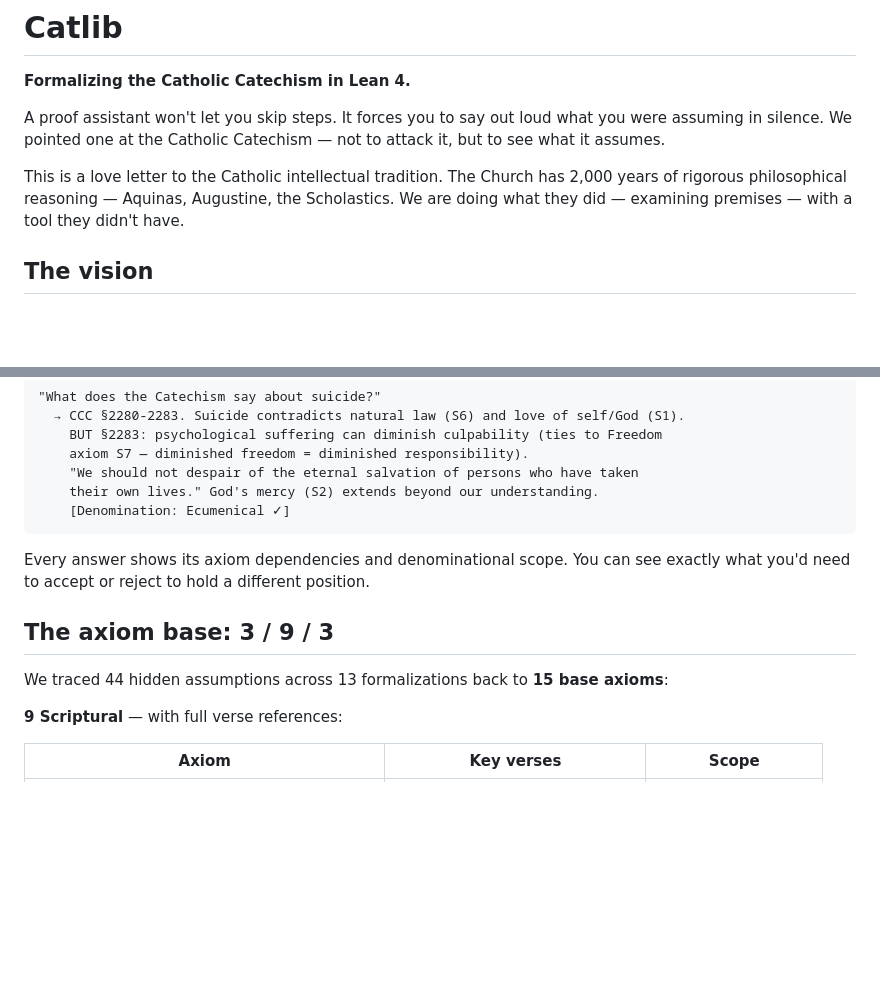
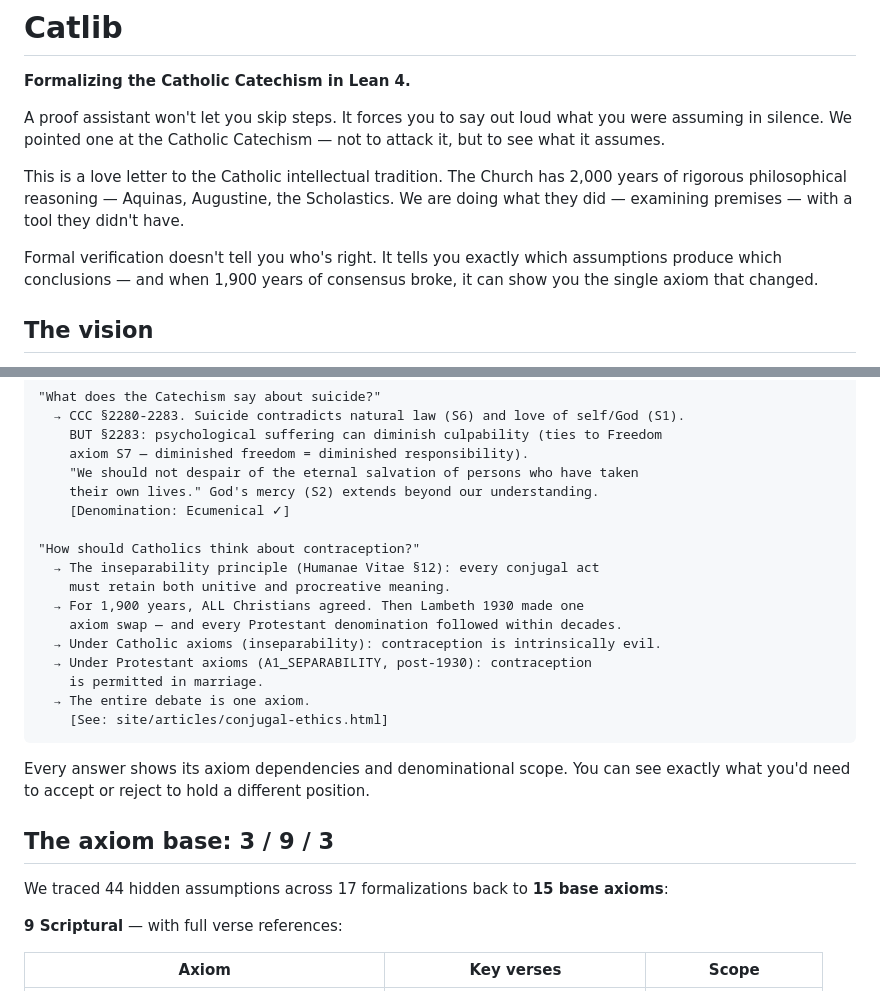
Before and after one commit to ngundotra/catlib, a Markdown page: README.md, 2 parts joined by grey strips. Drawn GitHub-style; blank space fills up the shorter version.

````diff
--- a/README.md
+++ b/README.md
@@ -5,6 +5,8 @@
 A proof assistant won't let you skip steps. It forces you to say out loud what you were assuming in silence. We pointed one at the Catholic Catechism — not to attack it, but to see what it assumes.
 
 This is a love letter to the Catholic intellectual tradition. The Church has 2,000 years of rigorous philosophical reasoning — Aquinas, Augustine, the Scholastics. We are doing what they did — examining premises — with a tool they didn't have.
+
+Formal verification doesn't tell you who's right. It tells you exactly which assumptions produce which conclusions — and when 1,900 years of consensus broke, it can show you the single axiom that changed.
 
 ## The vision
 
@@ -33,13 +35,24 @@ Catlib is building toward a **formally verified theological reasoning engine**
     "We should not despair of the eternal salvation of persons who have taken
     their own lives." God's mercy (S2) extends beyond our understanding.
     [Denomination: Ecumenical ✓]
+
+"How should Catholics think about contraception?"
+  → The inseparability principle (Humanae Vitae §12): every conjugal act
+    must retain both unitive and procreative meaning.
+  → For 1,900 years, ALL Christians agreed. Then Lambeth 1930 made one
+    axiom swap — and every Protestant denomination followed within decades.
+  → Under Catholic axioms (inseparability): contraception is intrinsically evil.
+  → Under Protestant axioms (A1_SEPARABILITY, post-1930): contraception
+    is permitted in marriage.
+  → The entire debate is one axiom.
+    [See: site/articles/conjugal-ethics.html]
 ```
 
 Every answer shows its axiom dependencies and denominational scope. You can see exactly what you'd need to accept or reject to hold a different position.
 
 ## The axiom base: 3 / 9 / 3
 
-We traced 44 hidden assumptions across 13 formalizations back to **15 base axioms**:
+We traced 44 hidden assumptions across 17 formalizations back to **15 base axioms**:
 
 **9 Scriptural** — with full verse references:
 
````
Also changed, not shown: other parts of README.md (+35 -21 lines).
